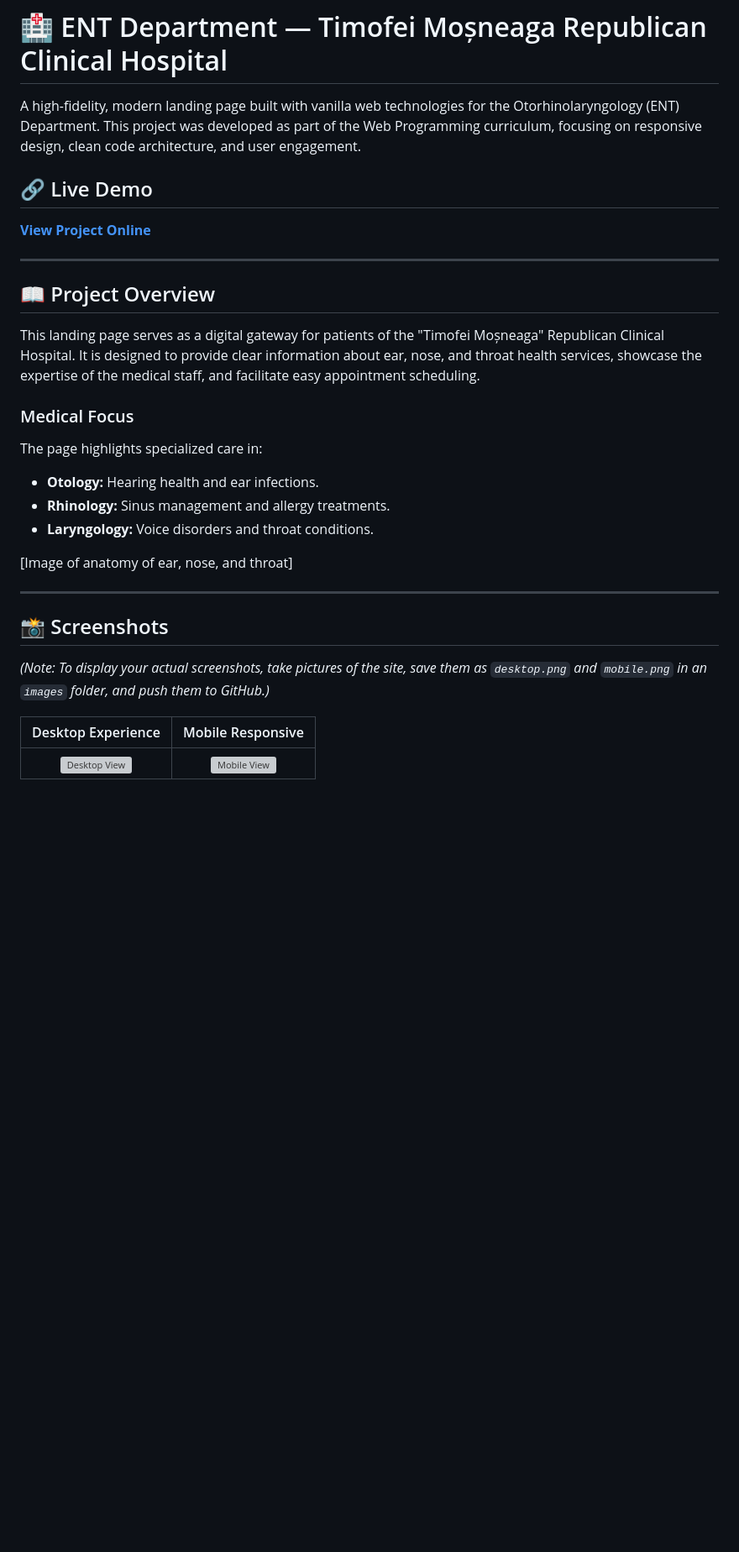
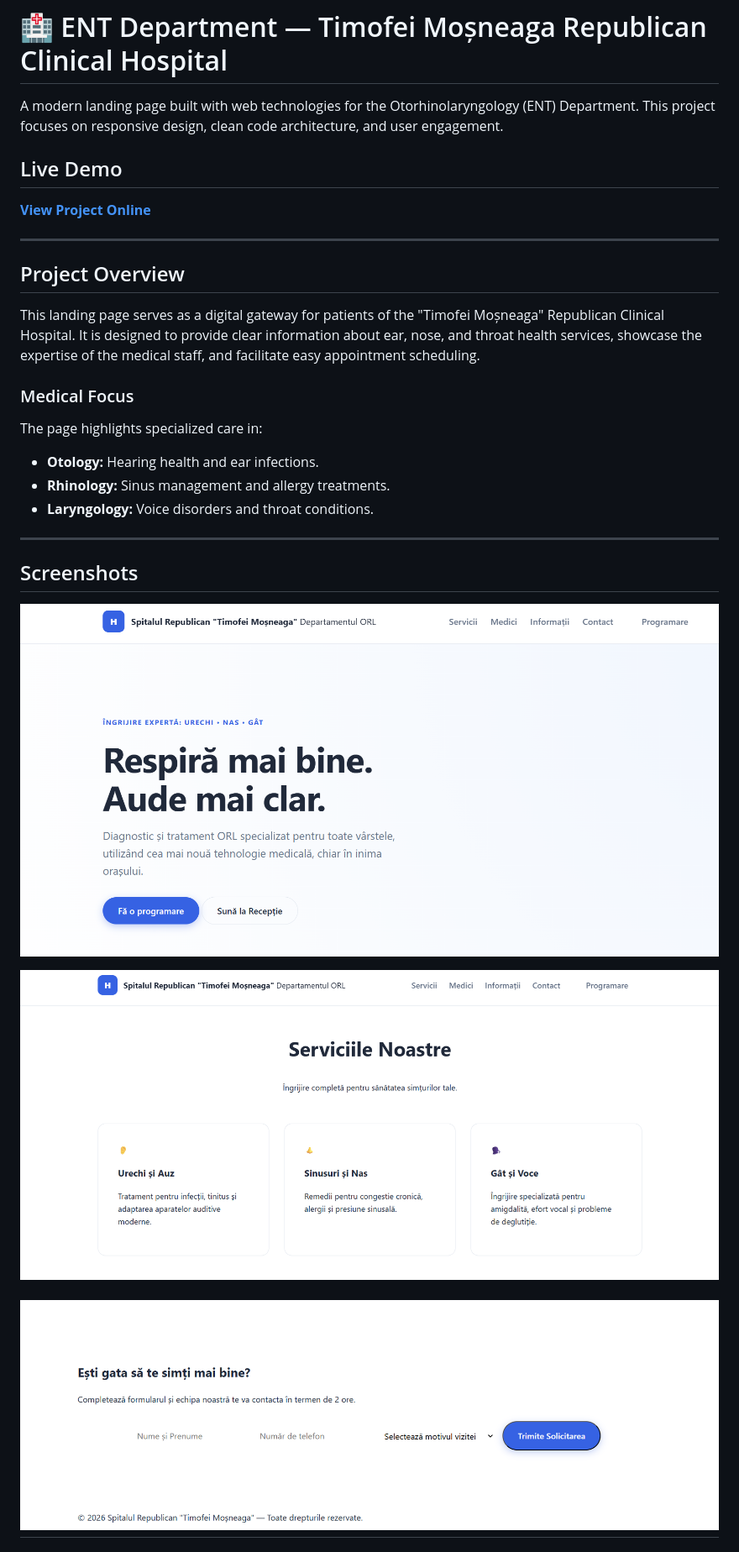
Before and after one commit to costin-loredana/pw-labs, a Markdown page: README.md, the part around the change printed below. Shown: that part at 84% size. Drawn GitHub-style; pictures changed too: readmeImages/consultation_section.png (added), readmeImages/first-section.png (added), readmeImages/services.png (added); blank space fills up the shorter version; grey boxes are pictures that could not be loaded.

```diff
--- a/README.md
+++ b/README.md
@@ -1,13 +1,14 @@
 # 🏥 ENT Department — Timofei Moșneaga Republican Clinical Hospital
 
-A high-fidelity, modern landing page built with vanilla web technologies for the Otorhinolaryngology (ENT) Department. This project was developed as part of the Web Programming curriculum, focusing on responsive design, clean code architecture, and user engagement.
+A modern landing page built with web technologies for the Otorhinolaryngology (ENT) Department. This project focuses on responsive design, clean code architecture, and user engagement.
 
-## 🔗 Live Demo
+##  Live Demo
+
 **[View Project Online](https://costin-loredana.github.io/pw-labs/)**
 
 ---
 
-## 📖 Project Overview
+##  Project Overview
 This landing page serves as a digital gateway for patients of the "Timofei Moșneaga" Republican Clinical Hospital. It is designed to provide clear information about ear, nose, and throat health services, showcase the expertise of the medical staff, and facilitate easy appointment scheduling.
 
 ### Medical Focus
@@ -16,19 +17,14 @@ The page highlights specialized care in:
 * **Rhinology:** Sinus management and allergy treatments.
 * **Laryngology:** Voice disorders and throat conditions.
 
-
-
-[Image of anatomy of ear, nose, and throat]
-
-
 ---
 
-## 📸 Screenshots
-*(Note: To display your actual screenshots, take pictures of the site, save them as `desktop.png` and `mobile.png` in an `images` folder, and push them to GitHub.)*
+##  Screenshots
 
-| Desktop Experience | Mobile Responsive |
-|:---:|:---:|
-| ![Desktop View](images/desktop.png) | ![Mobile View](images/mobile.png) |
+![Dektop view](readmeImages/first-section.png)
 
+![service-section](readmeImages/services.png)
+
+![consultation-section](readmeImages/consultation_section.png)
 ---
 
```
Also changed, not shown: other parts of README.md (+8 -8 lines).
